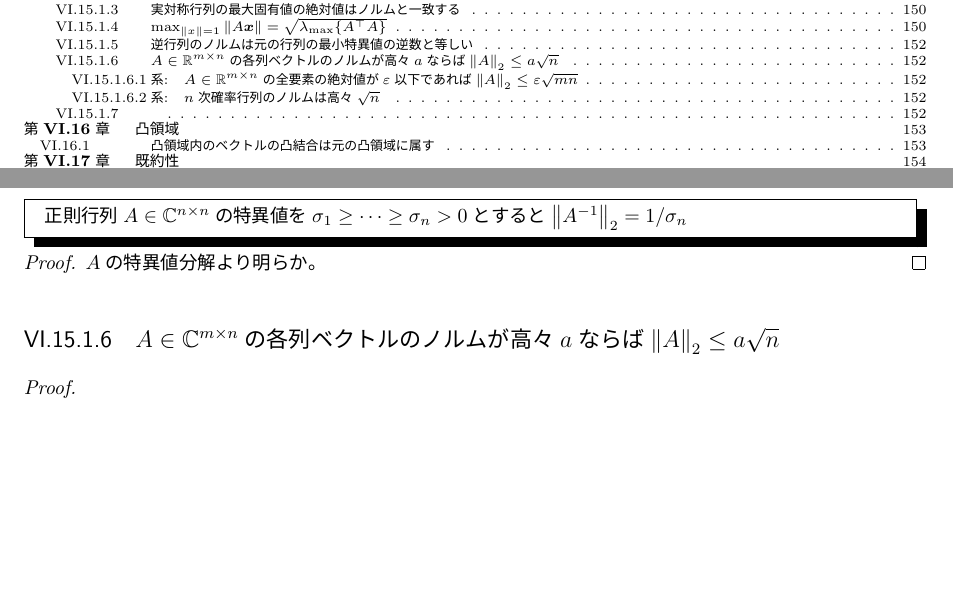
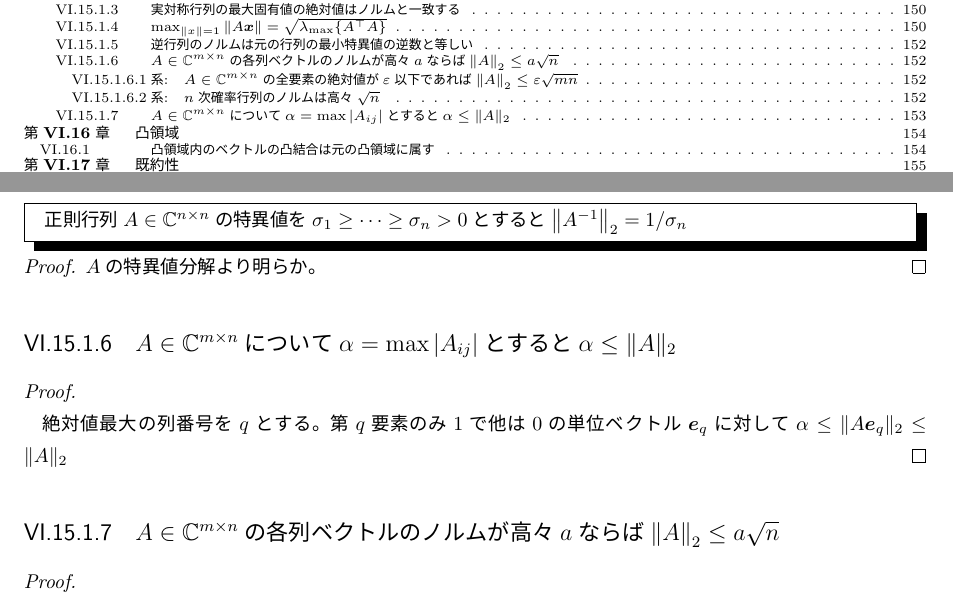
Before and after one commit to motchy869/Mathematics-Memorandum, a LaTeX book (数学備忘録.tex, which reads parts/linearAlgebra/linearAlgebra.tex): two parts of pages 6 and 153 of 242 before the commit and two parts of pages 6 and 153 of 243 after it, joined at a grey line, cut so that both start at the same text, the shorter picture padded with empty space. The pictures show the PDF file 数学備忘録.pdf that the author committed with the source.

Commit message:
Added a theorem: the largest absolute value of a matrix A's element is smaller or equal to 2-operator norm of A.

```diff
--- a/parts/linearAlgebra/linearAlgebra.tex
+++ b/parts/linearAlgebra/linearAlgebra.tex
@@ -1793,6 +1793,11 @@
 				\begin{proof}
 					$A$の特異値分解より明らか。
 				\end{proof}
+			\subsection{$A \in \complexNumbers^{m\times n}$について$\alpha = \max|A_{ij}|$とすると$\alpha \leq \|A\|_2$}
+				\begin{proof}
+					\quad\par
+					絶対値最大の列番号を$q$とする。第$q$要素のみ1で他は0の単位ベクトル$\bm{e}_q$に対して$\alpha \leq \|A\bm{e}_q\|_2 \leq \|A\|_2$
+				\end{proof}
 			\subsection{$A\in\complexNumbers^{m\times n}$の各列ベクトルのノルムが高々$a$ならば$\norm{A}_2\leq a\sqrt{n}$}
 				\label{th:mxn実行列Aの各列ベクトルのノルムが高々aならなAのノルムは高々a.sqrt(n)}
 				\begin{proof}
```
Also changed, not shown: CHANGELOG.md, 数学備忘録.pdf, parts/linearAlgebra/linearAlgebra.tex (1 more changed lines).
